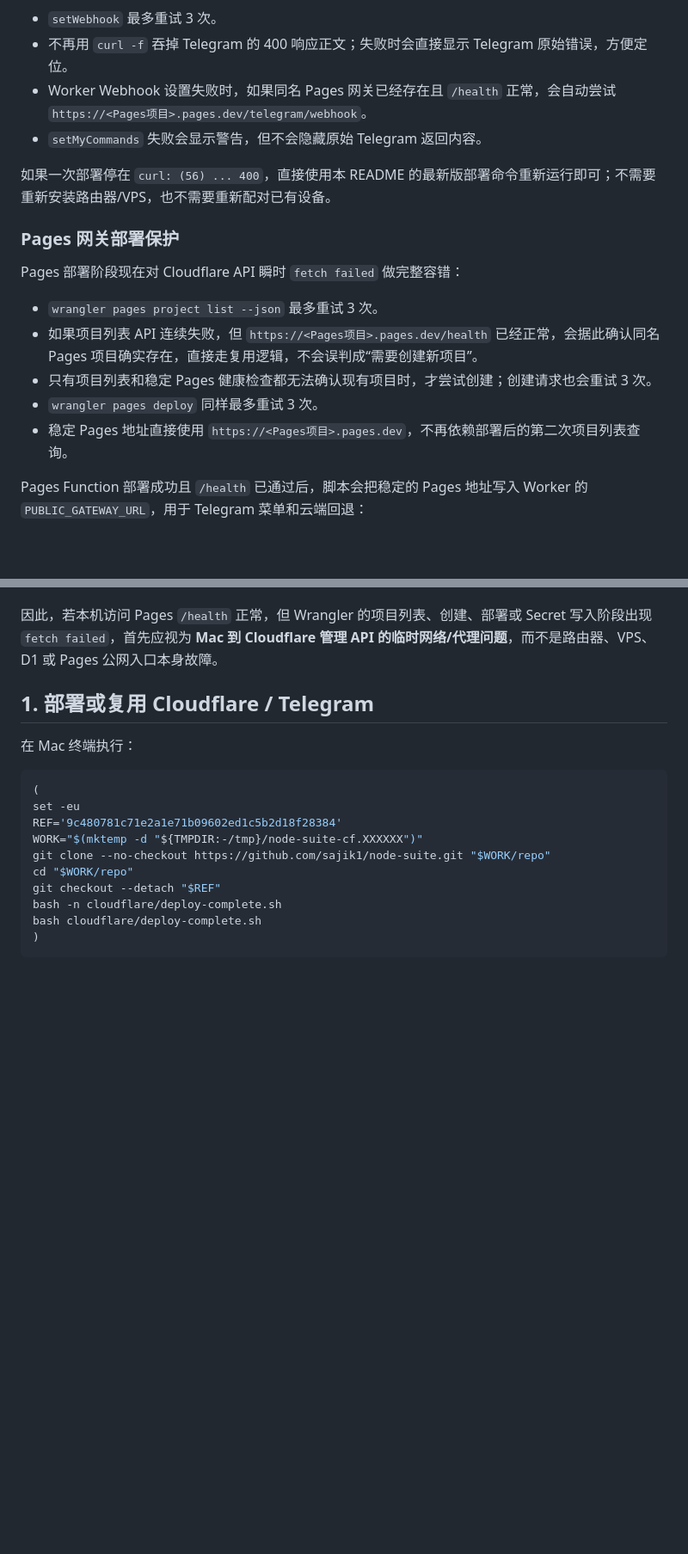
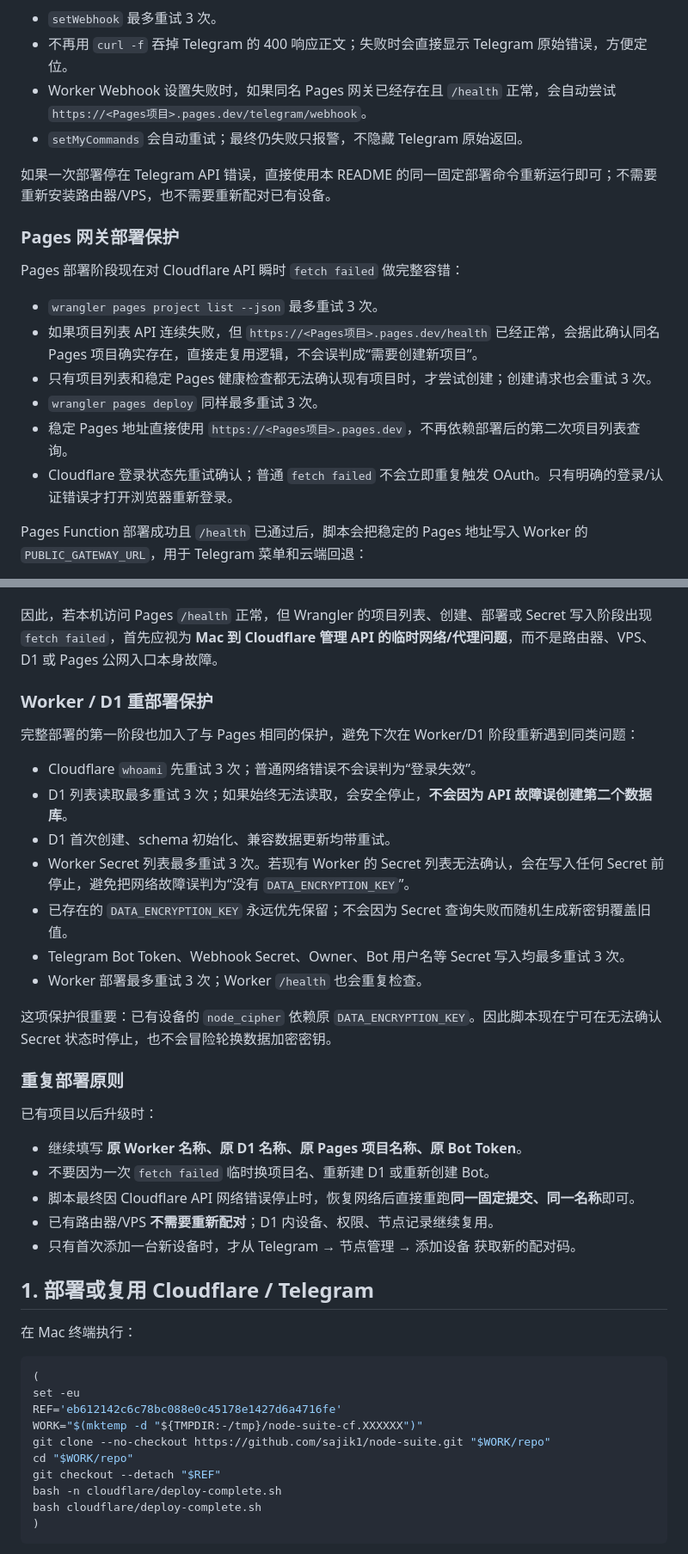
Before and after one commit to 7901971-cloud/node-suite, a Markdown page: README.md, 2 parts joined by grey strips. Shown at 86% size. Rendered like a GitHub page; blank space fills up the shorter version.

Commit message:
Document safe repeat-deploy behavior and Cloudflare API recovery

````diff
--- a/README.md
+++ b/README.md
@@ -91,9 +93,9 @@ Webhook 设置流程同时增加：
 - `setWebhook` 最多重试 3 次。
 - 不再用 `curl -f` 吞掉 Telegram 的 400 响应正文；失败时会直接显示 Telegram 原始错误，方便定位。
 - Worker Webhook 设置失败时，如果同名 Pages 网关已经存在且 `/health` 正常，会自动尝试 `https://<Pages项目>.pages.dev/telegram/webhook`。
-- `setMyCommands` 失败会显示警告，但不会隐藏原始 Telegram 返回内容。
+- `setMyCommands` 会自动重试；最终仍失败只报警，不隐藏 Telegram 原始返回。
 
-如果一次部署停在 `curl: (56) ... 400`，直接使用本 README 的最新版部署命令重新运行即可；不需要重新安装路由器/VPS，也不需要重新配对已有设备。
+如果一次部署停在 Telegram API 错误，直接使用本 README 的同一固定部署命令重新运行即可；不需要重新安装路由器/VPS，也不需要重新配对已有设备。
 
 ### Pages 网关部署保护
 
@@ -104,6 +106,7 @@ Pages 部署阶段现在对 Cloudflare API 瞬时 `fetch failed` 做完整容错
 - 只有项目列表和稳定 Pages 健康检查都无法确认现有项目时，才尝试创建；创建请求也会重试 3 次。
 - `wrangler pages deploy` 同样最多重试 3 次。
 - 稳定 Pages 地址直接使用 `https://<Pages项目>.pages.dev`，不再依赖部署后的第二次项目列表查询。
+- Cloudflare 登录状态先重试确认；普通 `fetch failed` 不会立即重复触发 OAuth。只有明确的登录/认证错误才打开浏览器重新登录。
 
 Pages Function 部署成功且 `/health` 已通过后，脚本会把稳定的 Pages 地址写入 Worker 的 `PUBLIC_GATEWAY_URL`，用于 Telegram 菜单和云端回退：
 
@@ -113,6 +116,30 @@ Pages Function 部署成功且 `/health` 已通过后，脚本会把稳定的 Pa
 
 因此，若本机访问 Pages `/health` 正常，但 Wrangler 的项目列表、创建、部署或 Secret 写入阶段出现 `fetch failed`，首先应视为 **Mac 到 Cloudflare 管理 API 的临时网络/代理问题**，而不是路由器、VPS、D1 或 Pages 公网入口本身故障。
 
+### Worker / D1 重部署保护
+
+完整部署的第一阶段也加入了与 Pages 相同的保护，避免下次在 Worker/D1 阶段重新遇到同类问题：
+
+- Cloudflare `whoami` 先重试 3 次；普通网络错误不会误判为“登录失效”。
+- D1 列表读取最多重试 3 次；如果始终无法读取，会安全停止，**不会因为 API 故障误创建第二个数据库**。
+- D1 首次创建、schema 初始化、兼容数据更新均带重试。
+- Worker Secret 列表最多重试 3 次。若现有 Worker 的 Secret 列表无法确认，会在写入任何 Secret 前停止，避免把网络故障误判为“没有 `DATA_ENCRYPTION_KEY`”。
+- 已存在的 `DATA_ENCRYPTION_KEY` 永远优先保留；不会因为 Secret 查询失败而随机生成新密钥覆盖旧值。
+- Telegram Bot Token、Webhook Secret、Owner、Bot 用户名等 Secret 写入均最多重试 3 次。
+- Worker 部署最多重试 3 次；Worker `/health` 也会重复检查。
+
+这项保护很重要：已有设备的 `node_cipher` 依赖原 `DATA_ENCRYPTION_KEY`。因此脚本现在宁可在无法确认 Secret 状态时停止，也不会冒险轮换数据加密密钥。
+
+### 重复部署原则
+
+已有项目以后升级时：
+
+- 继续填写 **原 Worker 名称、原 D1 名称、原 Pages 项目名称、原 Bot Token**。
+- 不要因为一次 `fetch failed` 临时换项目名、重新建 D1 或重新创建 Bot。
+- 脚本最终因 Cloudflare API 网络错误停止时，恢复网络后直接重跑**同一固定提交、同一名称**即可。
+- 已有路由器/VPS **不需要重新配对**；D1 内设备、权限、节点记录继续复用。
+- 只有首次添加一台新设备时，才从 Telegram → 节点管理 → 添加设备 获取新的配对码。
+
 ## 1. 部署或复用 Cloudflare / Telegram
 
 在 Mac 终端执行：
@@ -120,7 +147,7 @@ Pages Function 部署成功且 `/health` 已通过后，脚本会把稳定的 Pa
 ```bash
 (
 set -eu
-REF='9c480781c71e2a1e71b09602ed1c5b2d18f28384'
+REF='eb612142c6c78bc088e0c45178e1427d6a4716fe'
 WORK="$(mktemp -d "${TMPDIR:-/tmp}/node-suite-cf.XXXXXX")"
 git clone --no-checkout https://github.com/sajik1/node-suite.git "$WORK/repo"
 cd "$WORK/repo"
````
Also changed, not shown: other parts of README.md (+6 -4 lines).
